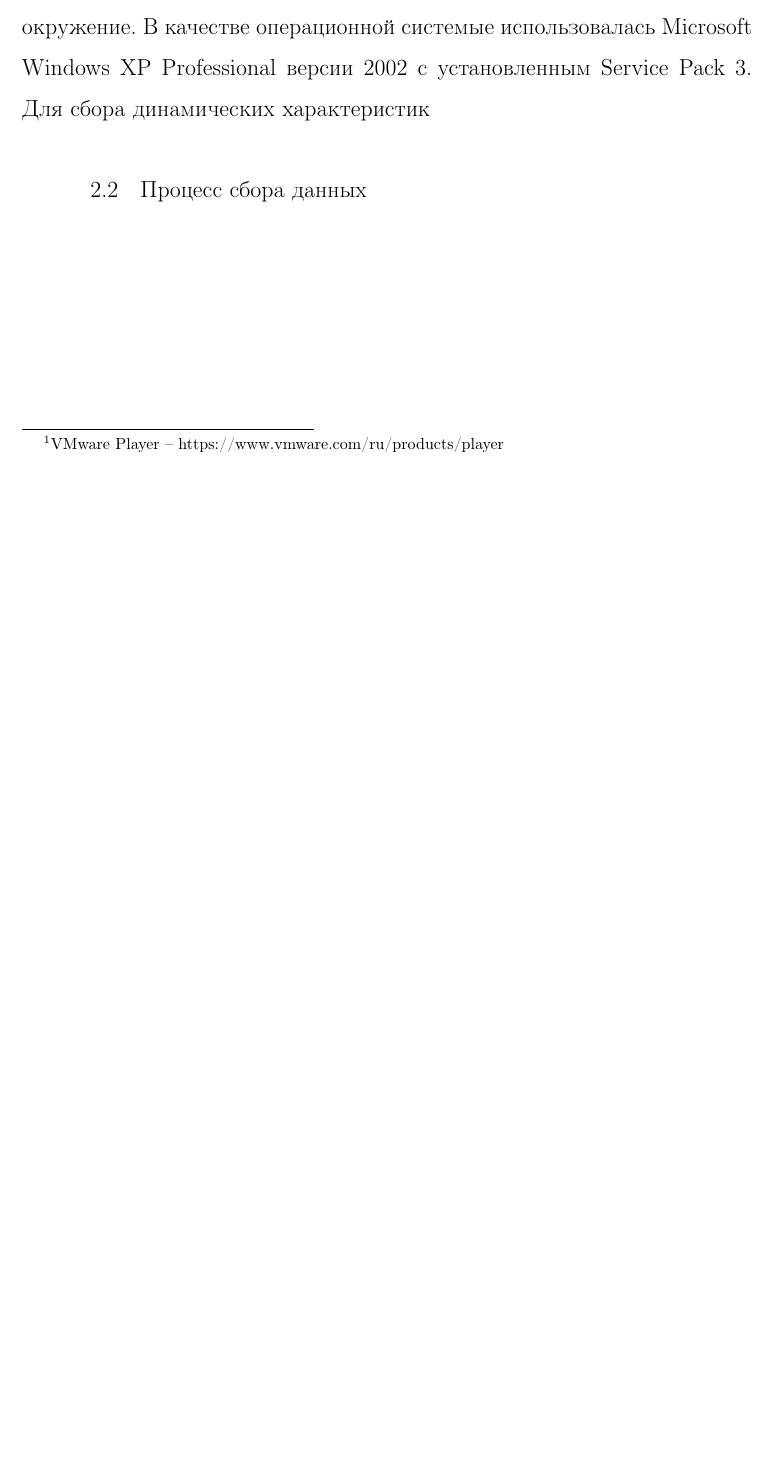
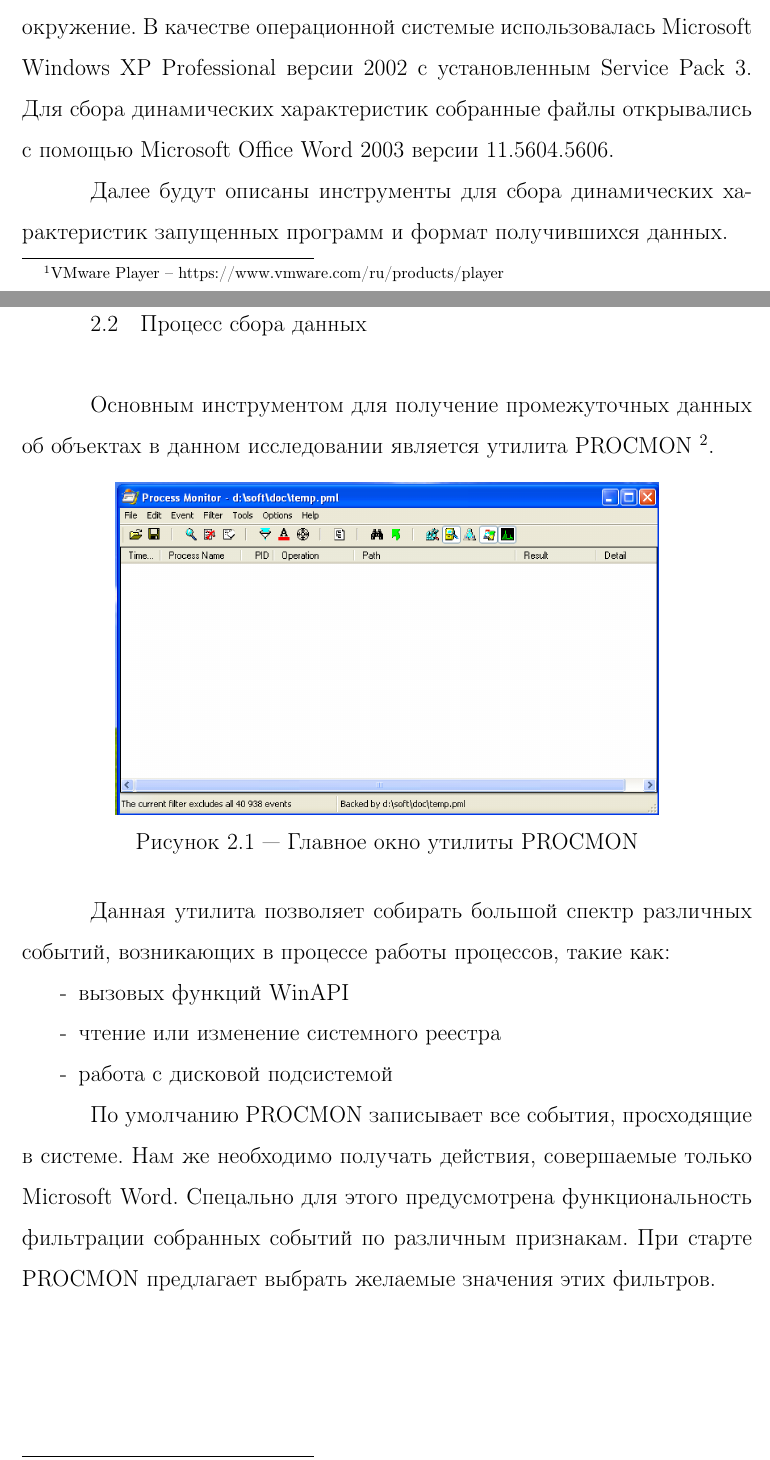
Before and after one commit to ld86/degree-work, a LaTeX thesis (tex/diploma.tex, which reads tex/chapter2.tex): part of page 12 of 43 before the commit and two parts of pages 12 and 13 of 46 after it, the two joined at a grey line, cut so that both start at the same text, the shorter picture padded with empty space. Compiled offline with pdfLaTeX; a LaTeX package or settings file that is missing is left out.

Commit message:
Текст и картинки

```diff
--- a/tex/chapter2.tex
+++ b/tex/chapter2.tex
@@ -19,6 +19,33 @@
 Для анализа вредоносных объектов в данной работе была использована виртуальная машина компании VMWare \footnote{VMware Player -- https://www.vmware.com/ru/products/player}, настроеная таким образом, что любые изменение сделанные во время работы машины фактически не вносились в рабочий образ системы.
 Это позволяет перед началом анализа очередного объекта иметь идентичное рабочее окружение.
 В качестве операционной системые использовалась Microsoft Windows XP Professional версии 2002 с установленным Service Pack 3.
-Для сбора динамических характеристик
+Для сбора динамических характеристик собранные файлы открывались с помощью Microsoft Office Word 2003 версии 11.5604.5606.
+
+Далее будут описаны инструменты для сбора динамических характеристик запущенных программ и формат получившихся данных.
 
 \section{Процесс сбора данных}
+
+Основным инструментом для получение промежуточных данных об объектах в данном исследовании является утилита PROCMON \footnote{Process Monitor -- https://technet.microsoft.com/en-us/library/bb896645.aspx}.
+
+\begin{figure}[ht]
+	\centering
+    \begin{subfigure}[b]{1\textwidth}
+    \centering
+        \includegraphics[scale=0.5]{procmon_main_window.png}
+    \end{subfigure}
+
+    \caption{Главное окно утилиты PROCMON}
+    \label{fig_parsetree}
+\end{figure}
+
+Данная утилита позволяет собирать большой спектр различных событий, возникающих в процессе работы процессов, такие как:
+\begin{itemize}
+\item вызовых функций WinAPI
+\item чтение или изменение системного реестра
+\item работа с дисковой подсистемой
+\end{itemize}
+
+По умолчанию PROCMON записывает все события, просходящие в системе.
+Нам же необходимо получать действия, совершаемые только Microsoft Word.
+Спецально для этого предусмотрена функциональность фильтрации собранных событий по различным признакам.
+При старте PROCMON предлагает выбрать желаемые значения этих фильтров.
@@ -24,0 +61,4 @@
+    \label{fig_parsetree}
+\end{figure}
+
+\newpage
```
Also changed, not shown: tex/procmon_columns.png (added), tex/procmon_filters.png (added), tex/procmon_main_window.png (added), tex/chapter2.tex (32 more changed lines).
